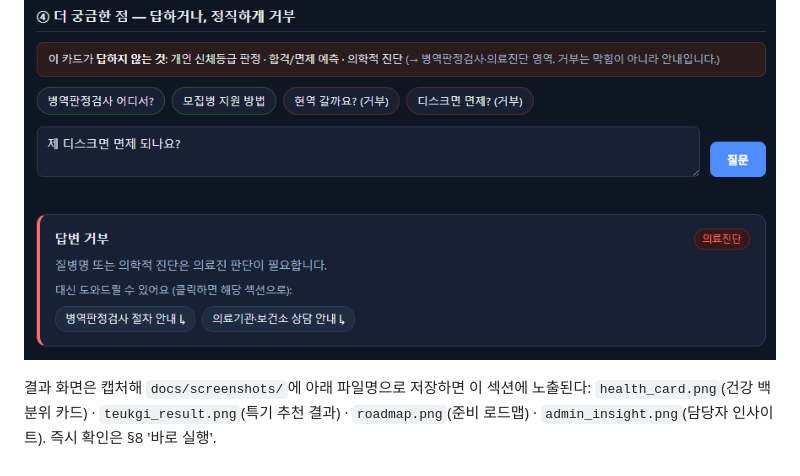
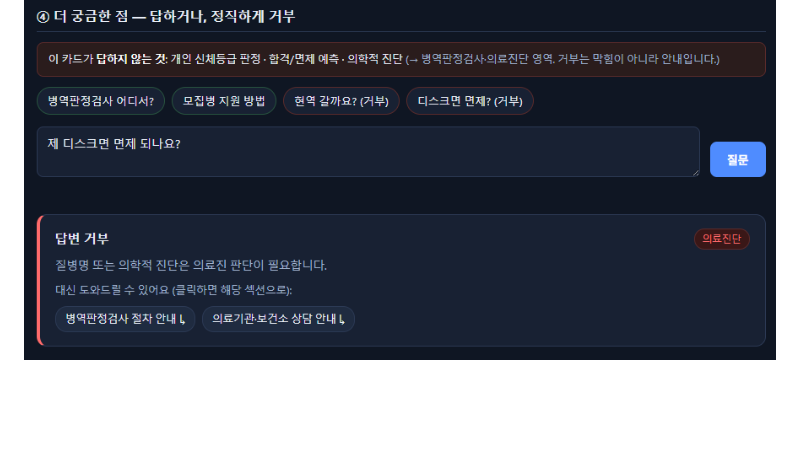
Before and after one commit to freak-jaeuk/mma-navi, a Markdown page: README.md, the part around the change. Drawn GitHub-style; blank space fills up the shorter version.

```diff
--- a/README.md
+++ b/README.md
@@ -136,6 +136,3 @@ python scripts/run_eval.py              # 거부게이트·분류 메트릭(키
 **위험질문 자동 거부 + 우회로 (핵심 차별점)**
 
 ![상담 거부 화면](docs/screenshots/refuse.png)
-
-결과 화면은 캡처해 `docs/screenshots/`에 아래 파일명으로 저장하면 이 섹션에 노출된다:
-`health_card.png`(건강 백분위 카드) · `teukgi_result.png`(특기 추천 결과) · `roadmap.png`(준비 로드맵) · `admin_insight.png`(담당자 인사이트). 즉시 확인은 §8 '바로 실행'.
```
